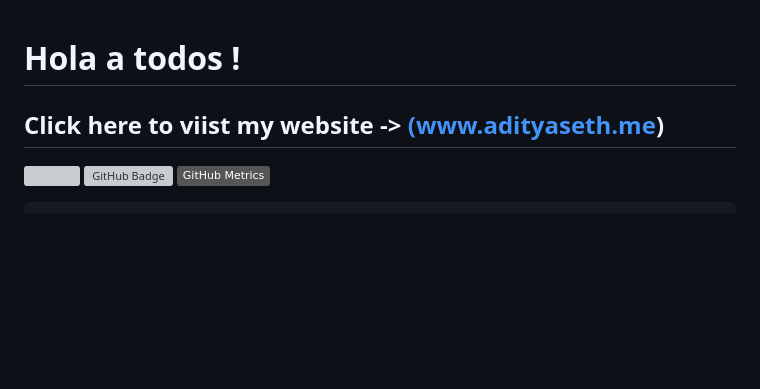
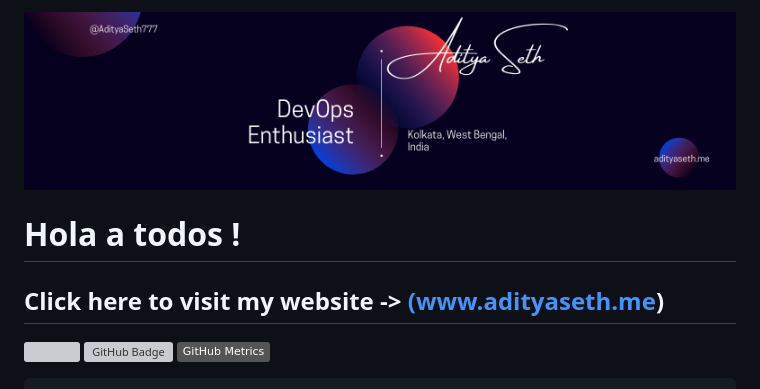
Before and after one commit to AdityaSeth777/AdityaSeth777, a Markdown page: README.md, the part around the change. GitHub-like rendering; pictures changed too: banner.png (added); badges without logos; blank space fills up the shorter version; grey boxes are pictures that could not be loaded.

Commit message:
Okay

```diff
--- a/README.md
+++ b/README.md
@@ -1,5 +1,7 @@
+<img src="./banner.png">
+
 # Hola a todos !
-## Click here to viist my website -> [(www.adityaseth.me)](https://adityaseth.me)
+## Click here to visit my website -> [(www.adityaseth.me)](https://adityaseth.me)
 
 ![ ](https://komarev.com/ghpvc/?username=AdityaSeth777&color=blue)
 </a>
```
